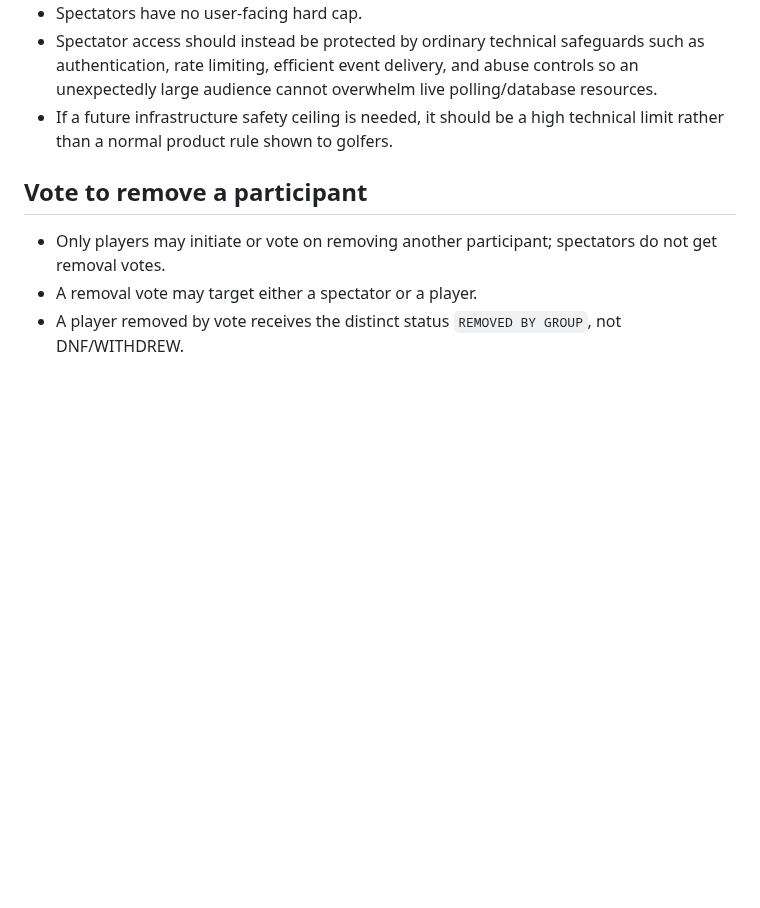
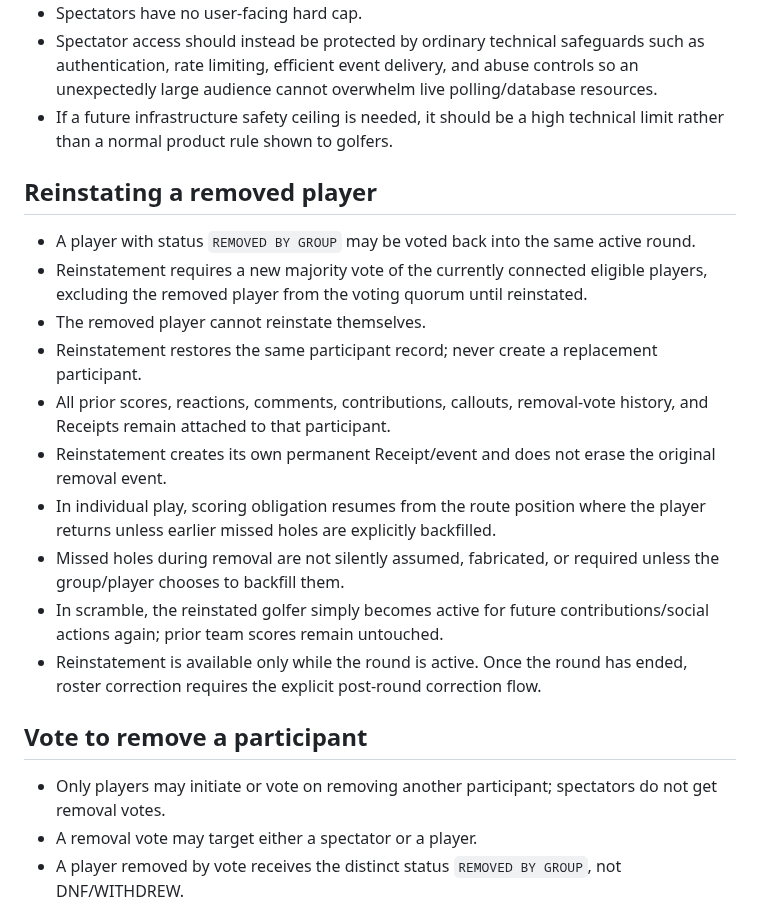
Before and after one commit to KKnFinite/WhoPushedMe, a Markdown page: ROUND_LOOP_AUDIT.md, the part around the change. Rendered like a GitHub page; blank space fills up the shorter version.

Commit message:
Allow removed players to be voted back in

```diff
--- a/ROUND_LOOP_AUDIT.md
+++ b/ROUND_LOOP_AUDIT.md
@@ -116,6 +116,18 @@ The current HTML/CSS is scaffolding only. Visual approval happens separately.
 - Spectators have no user-facing hard cap.
 - Spectator access should instead be protected by ordinary technical safeguards such as authentication, rate limiting, efficient event delivery, and abuse controls so an unexpectedly large audience cannot overwhelm live polling/database resources.
 - If a future infrastructure safety ceiling is needed, it should be a high technical limit rather than a normal product rule shown to golfers.
+
+## Reinstating a removed player
+- A player with status `REMOVED BY GROUP` may be voted back into the same active round.
+- Reinstatement requires a new majority vote of the currently connected eligible players, excluding the removed player from the voting quorum until reinstated.
+- The removed player cannot reinstate themselves.
+- Reinstatement restores the same participant record; never create a replacement participant.
+- All prior scores, reactions, comments, contributions, callouts, removal-vote history, and Receipts remain attached to that participant.
+- Reinstatement creates its own permanent Receipt/event and does not erase the original removal event.
+- In individual play, scoring obligation resumes from the route position where the player returns unless earlier missed holes are explicitly backfilled.
+- Missed holes during removal are not silently assumed, fabricated, or required unless the group/player chooses to backfill them.
+- In scramble, the reinstated golfer simply becomes active for future contributions/social actions again; prior team scores remain untouched.
+- Reinstatement is available only while the round is active. Once the round has ended, roster correction requires the explicit post-round correction flow.
 
 ## Vote to remove a participant
 - Only players may initiate or vote on removing another participant; spectators do not get removal votes.
```
